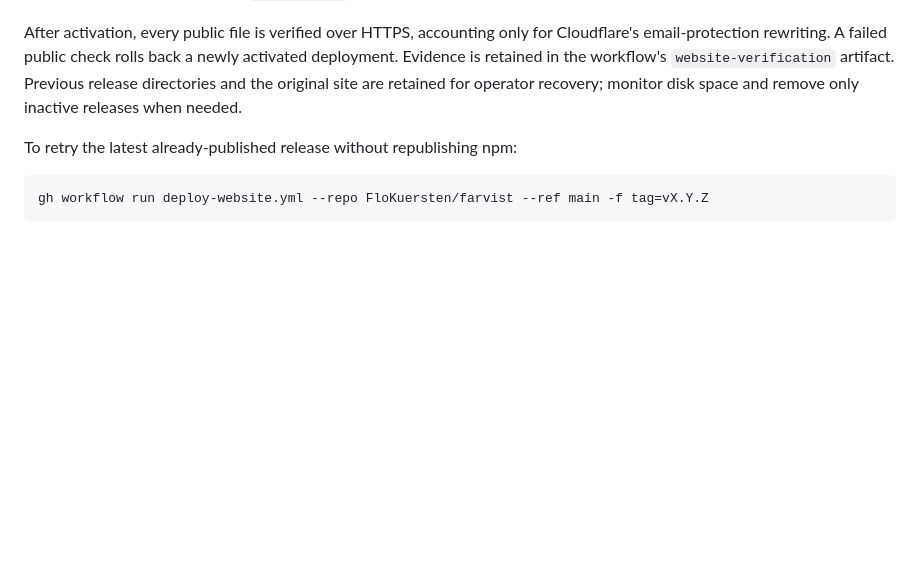
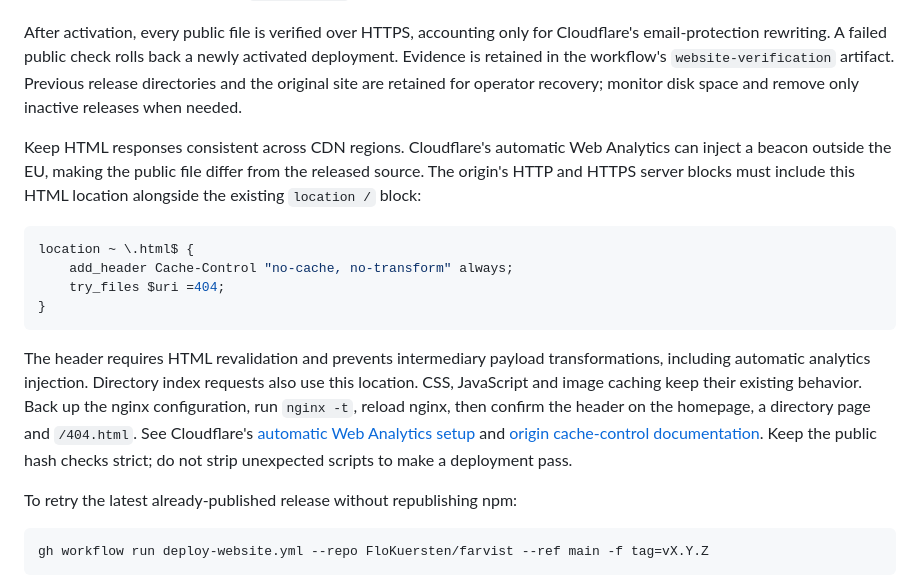
Before and after one commit to FloKuersten/farvist, a Markdown page: PUBLISHING.md, the part around the change. GitHub-like rendering; blank space fills up the shorter version.

Commit message:
📖 Document HTML integrity headers for automatic deployment
Document the origin configuration that preserves released HTML across CDN regions and the successful automatic deployment verification.

````diff
--- a/PUBLISHING.md
+++ b/PUBLISHING.md
@@ -121,6 +121,17 @@ The root-owned receiver is `scripts/deploy/website.py`, installed as `/usr/local
 
 After activation, every public file is verified over HTTPS, accounting only for Cloudflare's email-protection rewriting. A failed public check rolls back a newly activated deployment. Evidence is retained in the workflow's `website-verification` artifact. Previous release directories and the original site are retained for operator recovery; monitor disk space and remove only inactive releases when needed.
 
+Keep HTML responses consistent across CDN regions. Cloudflare's automatic Web Analytics can inject a beacon outside the EU, making the public file differ from the released source. The origin's HTTP and HTTPS server blocks must include this HTML location alongside the existing `location /` block:
+
+```nginx
+location ~ \.html$ {
+    add_header Cache-Control "no-cache, no-transform" always;
+    try_files $uri =404;
+}
+```
+
+The header requires HTML revalidation and prevents intermediary payload transformations, including automatic analytics injection. Directory index requests also use this location. CSS, JavaScript and image caching keep their existing behavior. Back up the nginx configuration, run `nginx -t`, reload nginx, then confirm the header on the homepage, a directory page and `/404.html`. See Cloudflare's [automatic Web Analytics setup](https://developers.cloudflare.com/web-analytics/get-started/#sites-proxied-through-cloudflare) and [origin cache-control documentation](https://developers.cloudflare.com/cache/concepts/cache-control/#other). Keep the public hash checks strict; do not strip unexpected scripts to make a deployment pass.
+
 To retry the latest already-published release without republishing npm:
 
 ```powershell
````
